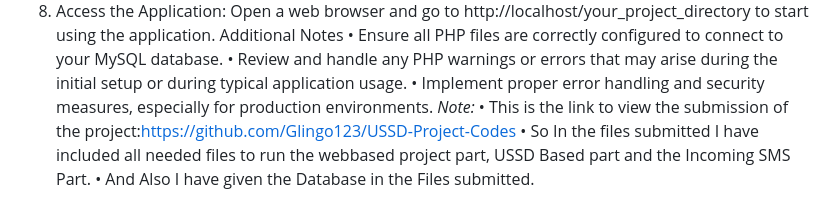
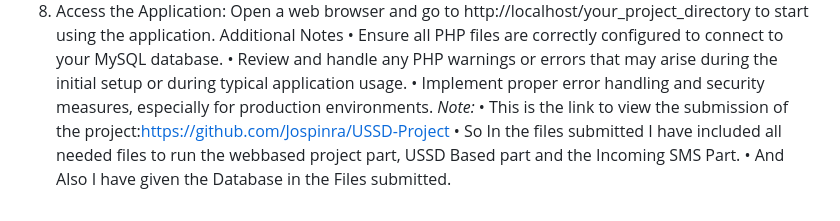
Before and after one commit to Jospinra/USSD-Project, a Markdown page: README.md, the part around the change. Drawn GitHub-style.

```diff
--- a/README.md
+++ b/README.md
@@ -36,6 +36,6 @@ Additional Notes
 •	Review and handle any PHP warnings or errors that may arise during the initial setup or during typical application usage.
 •	Implement proper error handling and security measures, especially for production environments.
 *Note:*
-• This is the link to view the submission of the project:https://github.com/Glingo123/USSD-Project-Codes
+• This is the link to view the submission of the project:https://github.com/Jospinra/USSD-Project
 • So In the files submitted I have included all needed files to run the webbased project part, USSD Based part and the Incoming SMS Part.
 • And Also I have given the Database in the Files submitted.
```
